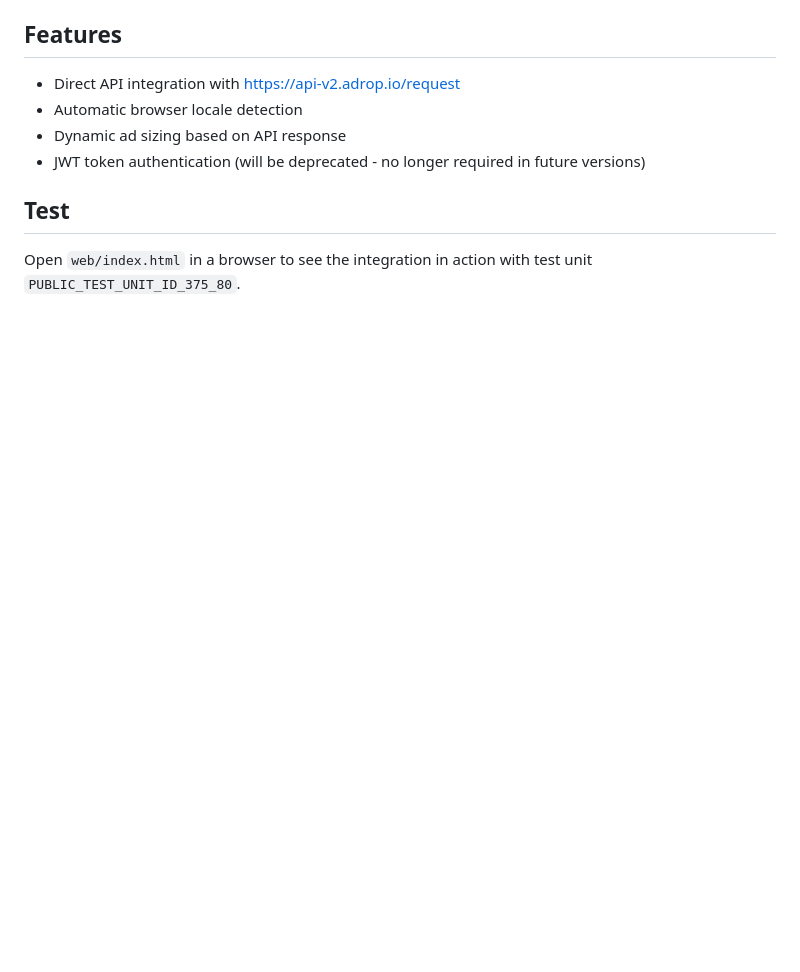
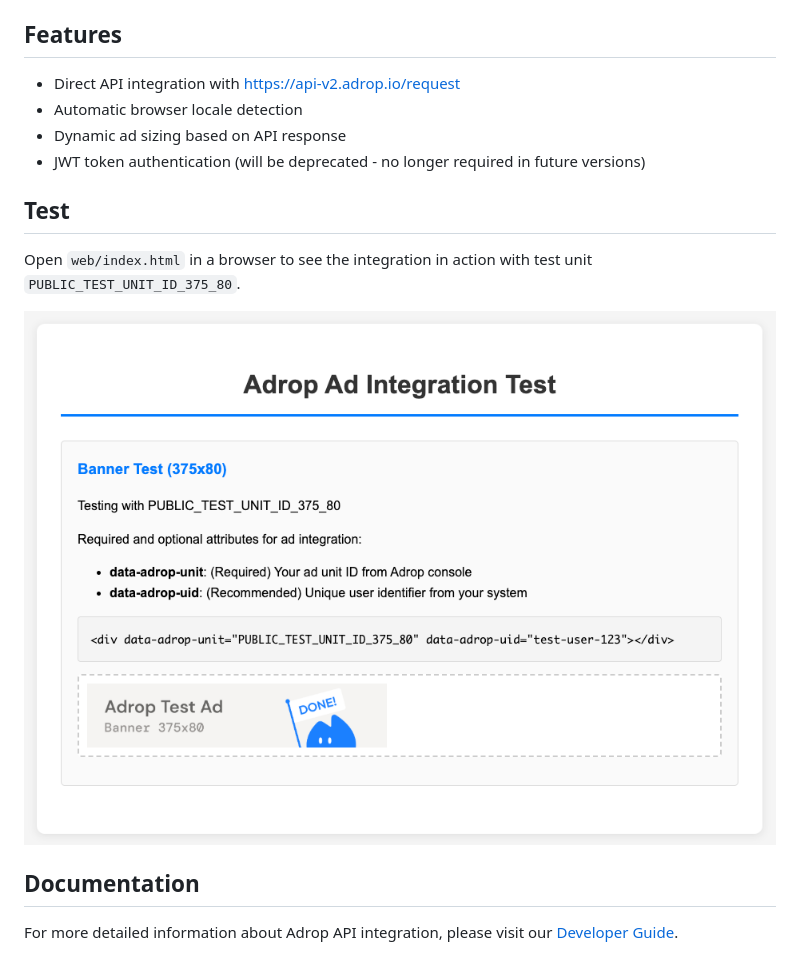
Before and after one commit to OpenRhapsody/adrop-integration, a Markdown page: README.md, the part around the change. Drawn GitHub-style; pictures changed too: images/preview.png (added); blank space fills up the shorter version.

Commit message:
preview added

```diff
--- a/README.md
+++ b/README.md
@@ -120,3 +120,9 @@ document.addEventListener('DOMContentLoaded', loadAdropAds);
 ## Test
 
 Open `web/index.html` in a browser to see the integration in action with test unit `PUBLIC_TEST_UNIT_ID_375_80`.
+
+![Adrop Ad Integration Test](images/preview.png)
+
+## Documentation
+
+For more detailed information about Adrop API integration, please visit our [Developer Guide](https://help.adrop.io/developer-guide/adrop-api/rest-api).
```
